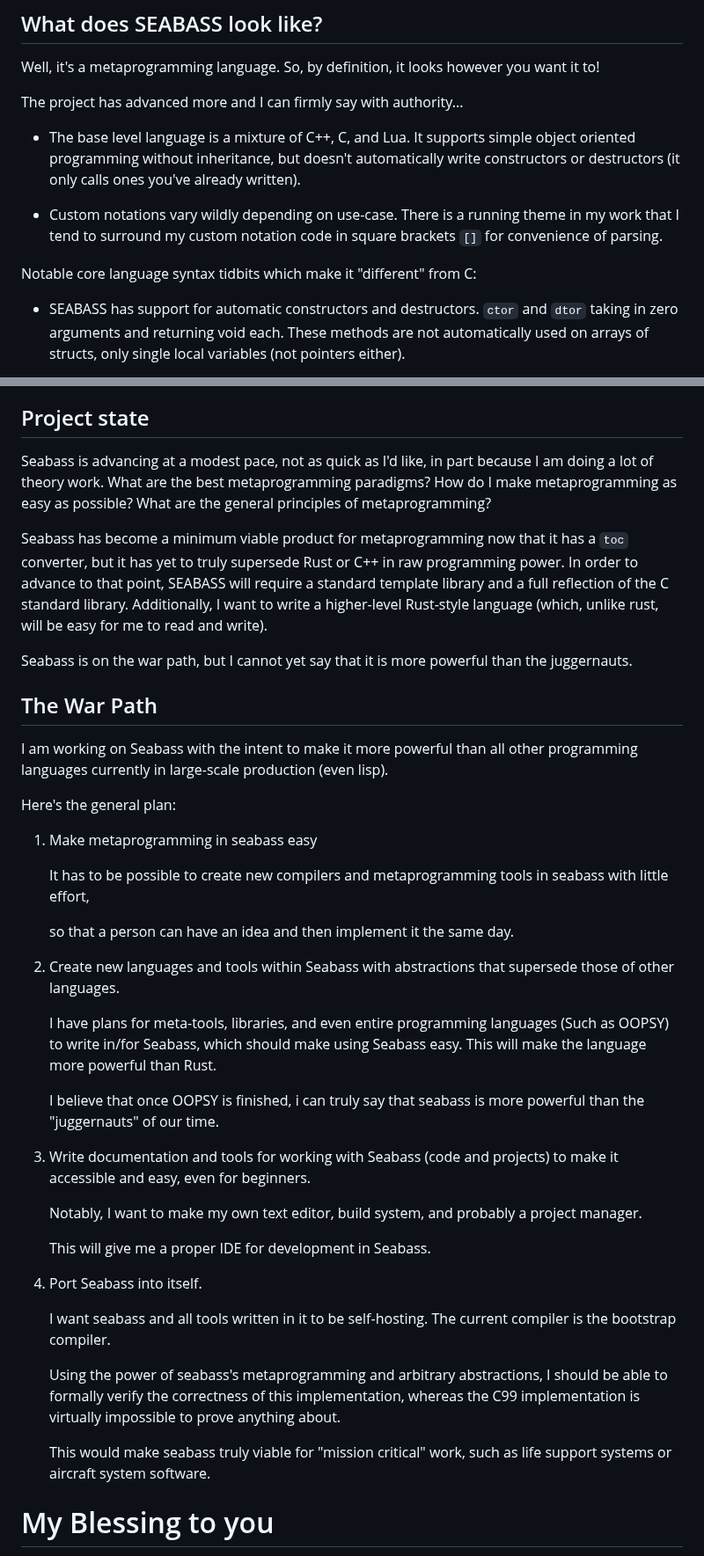
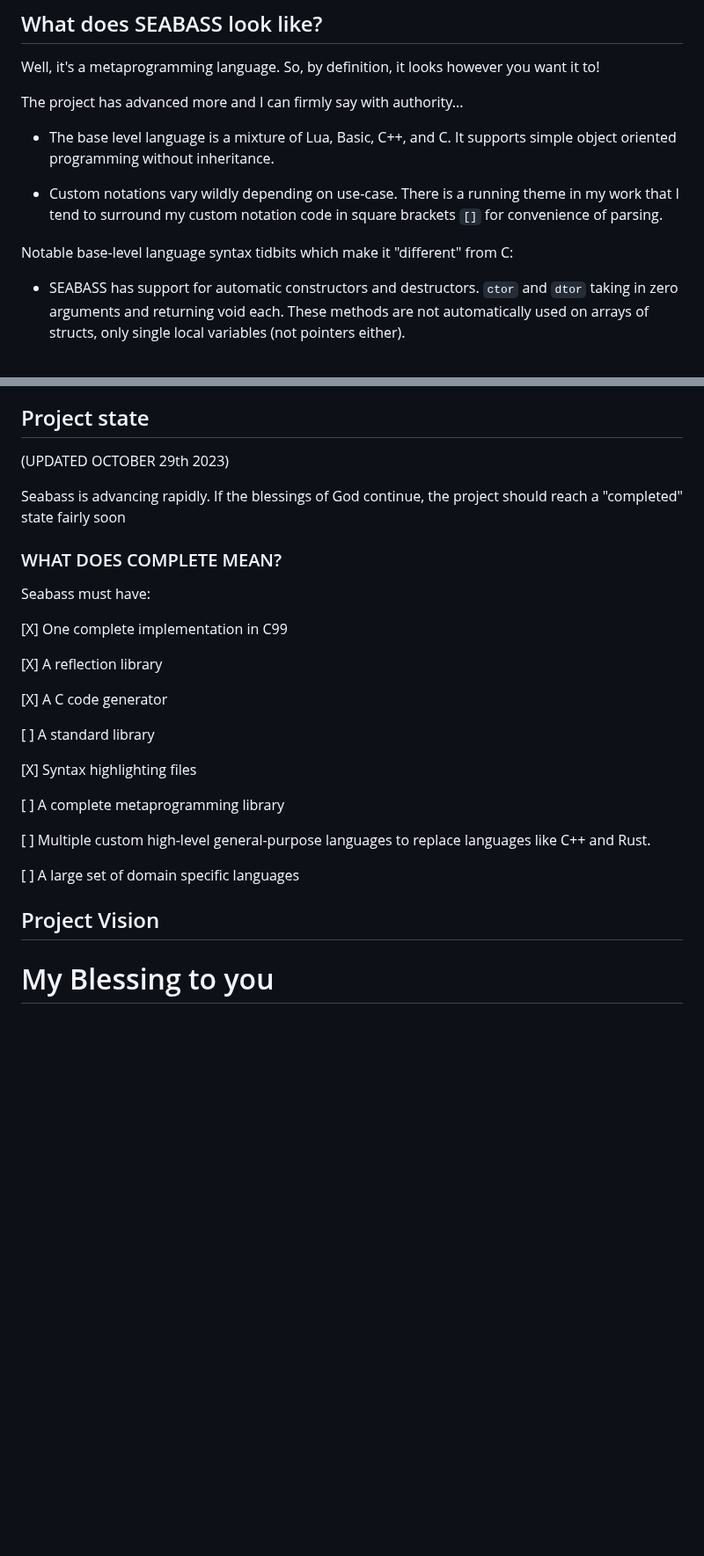
Before and after one commit to C-Chads/seabass, a Markdown page: README.MD, 2 parts joined by grey strips. Shown at 88% size. Rendered like a GitHub page; blank space fills up the shorter version.

```diff
--- a/README.MD
+++ b/README.MD
@@ -434,15 +429,14 @@ Well, it's a metaprogramming language. So, by definition, it looks however you w
 
 The project has advanced more and I can firmly say with authority...
 
-* The base level language is a mixture of C++, C, and Lua. It supports simple object oriented
-programming without inheritance, but doesn't automatically write constructors or destructors
-(it only calls ones you've already written).
+* The base level language is a mixture of Lua, Basic, C++, and C. It supports
+simple object oriented programming without inheritance.
 
 * Custom notations vary wildly depending on use-case. There is a running
 theme in my work that I tend to surround my custom notation code in square brackets `[]`
 for convenience of parsing.
 
-Notable core language syntax tidbits which make it "different" from C:
+Notable base-level language syntax tidbits which make it "different" from C:
 
 * SEABASS has support for automatic constructors and destructors. `ctor` and `dtor` taking in
     zero arguments and returning void each. These methods are not automatically used on arrays of structs, only
@@ -532,63 +526,33 @@ Notable core language syntax tidbits which make it "different" from C:
 
 ## Project state
 
-Seabass is advancing at a modest pace, not as quick as I'd like, in
-part because I am doing a lot of theory work. What are the best
-metaprogramming paradigms? How do I make metaprogramming as easy
-as possible? What are the general principles of metaprogramming?
+(UPDATED OCTOBER 29th 2023)
 
-Seabass has become a minimum viable product for metaprogramming now
-that it has a `toc` converter, but it has yet to truly supersede
-Rust or C++ in raw programming power. In order to advance to that
-point, SEABASS will require a standard template library and a
-full reflection of the C standard library. Additionally, I want to
-write a higher-level Rust-style language (which, unlike rust, will
-be easy for me to read and write).
+Seabass is advancing rapidly. If the blessings of God continue, the project
+should reach a "completed" state fairly soon
 
-Seabass is on the war path, but I cannot yet say that it is more
-powerful than the juggernauts.
+### WHAT DOES COMPLETE MEAN?
 
-## The War Path
+Seabass must have:
 
-I am working on Seabass with the intent to make it more powerful than all
-other programming languages currently in large-scale production (even lisp).
+ [X] One complete implementation in C99
 
-Here's the general plan:
+ [X] A reflection library
 
-1. Make metaprogramming in seabass easy
+ [X] A C code generator
 
-    It has to be possible to create new compilers and metaprogramming tools in seabass with little effort,
+ [ ] A standard library
 
-    so that a person can have an idea and then implement it the same day.
+ [X] Syntax highlighting files
 
-2. Create new languages and tools within Seabass with abstractions that supersede those of
-    other languages.
+ [ ] A complete metaprogramming library
 
-    I have plans for meta-tools, libraries, and even entire programming languages (Such as OOPSY)
-    to write in/for Seabass, which should make using Seabass easy. This will make the language
-    more powerful than Rust.
+ [ ] Multiple custom high-level general-purpose languages to replace languages like C++ and Rust.
 
-    I believe that once OOPSY is finished, i can truly say that seabass is more powerful than
-    the "juggernauts" of our time.
+ [ ] A large set of domain specific languages
 
-3. Write documentation and tools for working with Seabass (code and projects)
-    to make it accessible and easy, even for beginners.
+## Project Vision
 
-    Notably, I want to make my own text editor, build system, and probably a project manager.
-
-    This will give me a proper IDE for development in Seabass.
-
-4. Port Seabass into itself.
-
-    I want seabass and all tools written in it to be self-hosting. The current compiler is
-    the bootstrap compiler.
-
-    Using the power of seabass's metaprogramming and arbitrary abstractions, I should be
-    able to formally verify the correctness of this implementation, whereas the C99
-    implementation is virtually impossible to prove anything about.
-
-    This would make seabass truly viable for "mission critical" work, such as life support
-    systems or aircraft system software.
 
 
 
```
Also changed, not shown: other parts of README.MD (+76 -81 lines).
